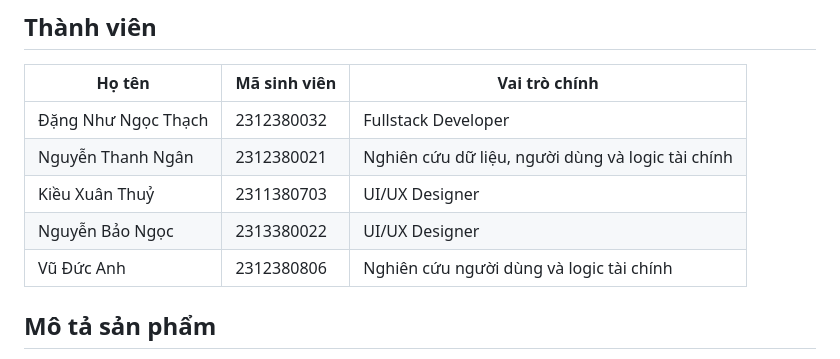
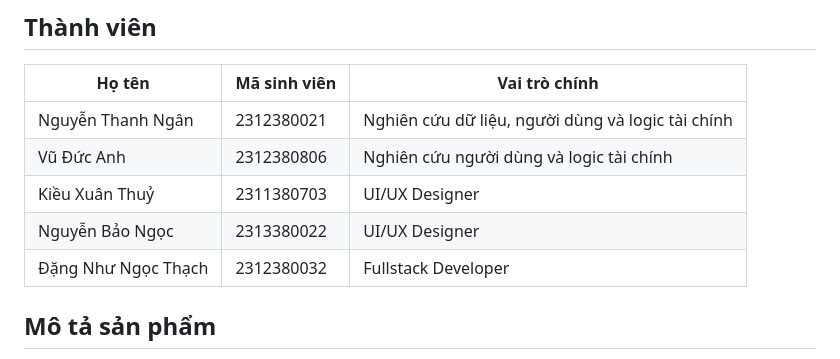
Before and after one commit to FTU-Legacy-62/G02, a Markdown page: README.md, the part around the change. GitHub-like rendering.

```diff
--- a/README.md
+++ b/README.md
@@ -12,11 +12,11 @@
 
 | Họ tên | Mã sinh viên | Vai trò chính |
 |--------|--------------|---------------|
-| Đặng Như Ngọc Thạch | 2312380032 | Fullstack Developer |
 | Nguyễn Thanh Ngân | 2312380021 | Nghiên cứu dữ liệu, người dùng và logic tài chính |
+| Vũ Đức Anh | 2312380806 | Nghiên cứu người dùng và logic tài chính |
 | Kiều Xuân Thuỷ | 2311380703 |  UI/UX Designer |
 | Nguyễn Bảo Ngọc | 2313380022 | UI/UX Designer |
-| Vũ Đức Anh | 2312380806 | Nghiên cứu người dùng và logic tài chính |
+| Đặng Như Ngọc Thạch | 2312380032 | Fullstack Developer |
 
 ## Mô tả sản phẩm
 
```
